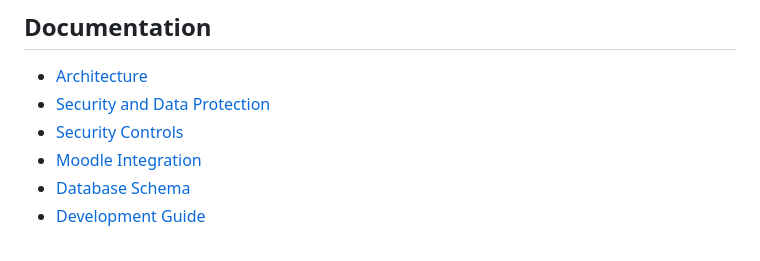
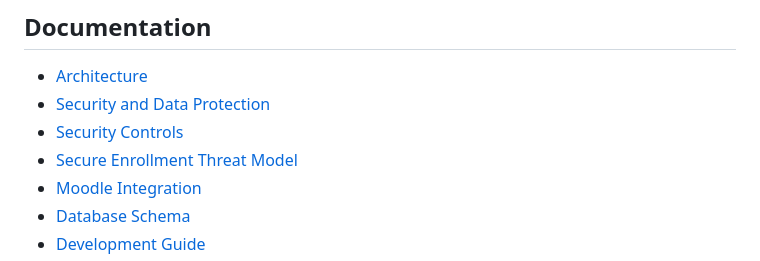
Before and after one commit to musaabhasan/pdrs-framework, a Markdown page: README.md, the part around the change. GitHub-like rendering.

Commit message:
Add secure enrollment workflow threat model
Add secure enrollment workflow threat model

```diff
--- a/README.md
+++ b/README.md
@@ -102,6 +102,7 @@ Set the generated value in `events.invite_code_hash` after the production `APP_K
 - [Architecture](docs/architecture.md)
 - [Security and Data Protection](docs/security.md)
 - [Security Controls](docs/security-controls.md)
+- [Secure Enrollment Threat Model](docs/secure-enrollment-threat-model.md)
 - [Moodle Integration](docs/moodle-integration.md)
 - [Database Schema](docs/database.md)
 - [Development Guide](docs/development.md)
```
Also changed, not shown: docs/secure-enrollment-threat-model.md (added, +81 -0 lines).
